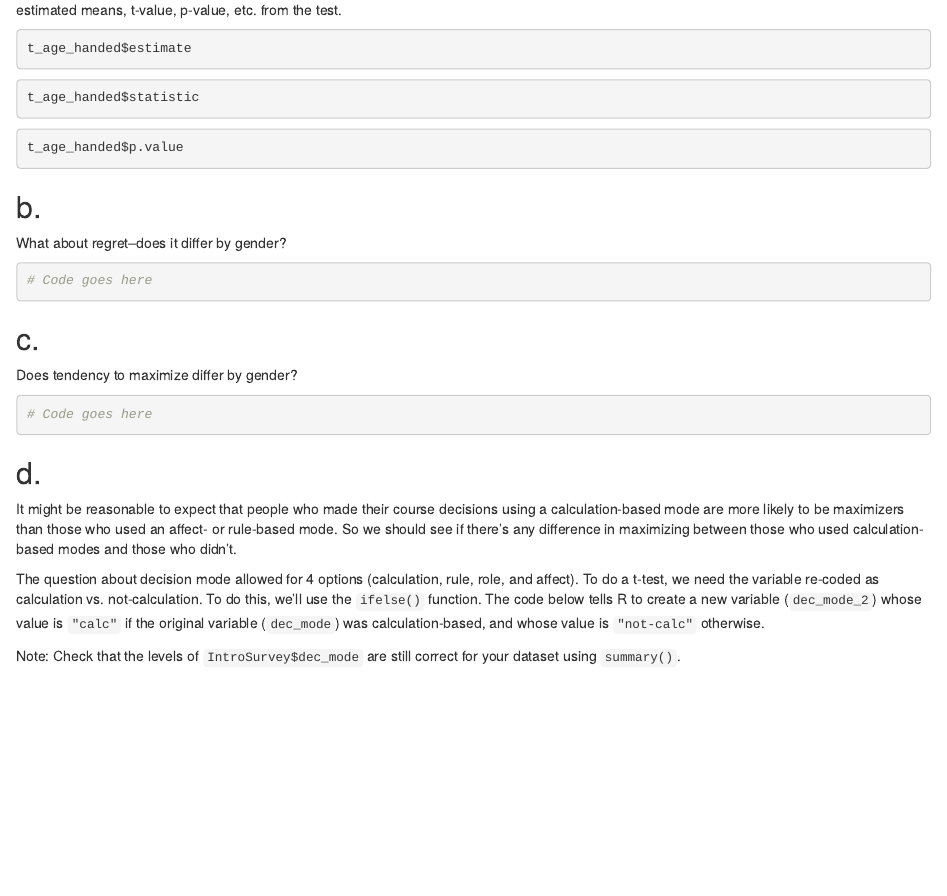
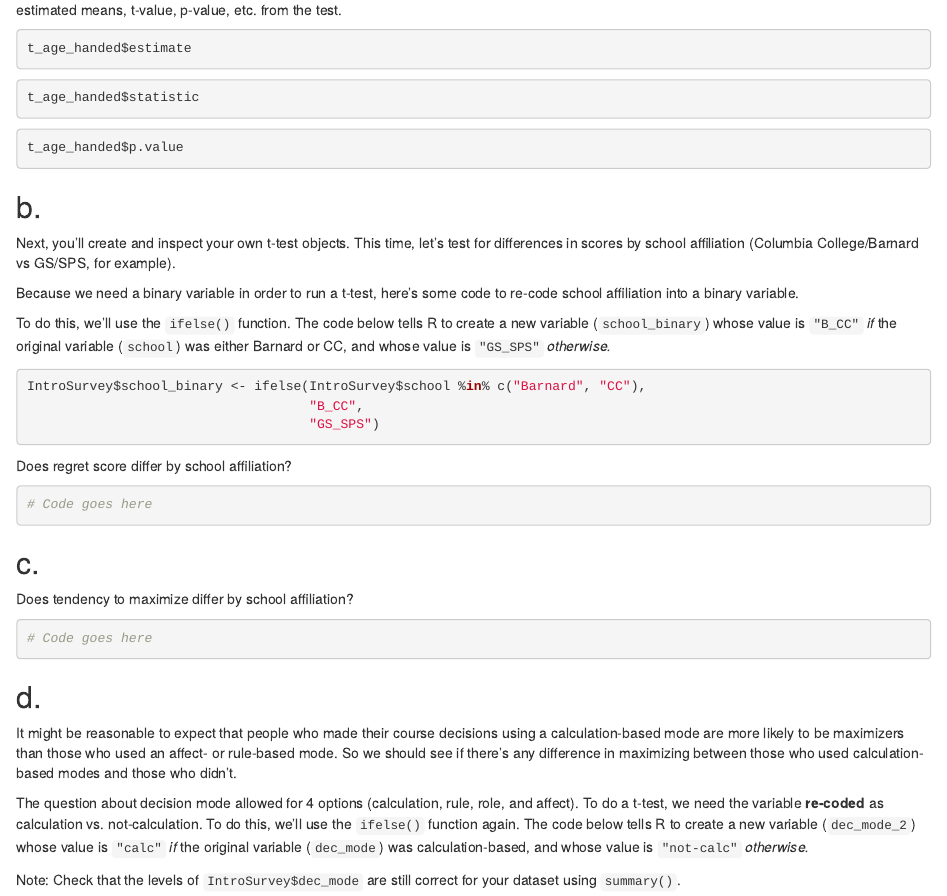
Before and after one commit to mvantieghem/cu-psych-1420, an R Markdown document (assignment2/assignment2_markdown.Rmd): the page in a window 1100 px wide, from 5390 px down. Rendered offline with R 4.5, knitr and Pandoc, with nearby package versions; the code chunks are not run, so their results and figures are left out.

Commit message:
adding new binary variable for school for t-tests

````diff
--- a/assignment2/assignment2_markdown.Rmd
+++ b/assignment2/assignment2_markdown.Rmd
@@ -370,7 +370,19 @@ t_age_handed$p.value
 
 ## b.
 
-What about regret--does it differ by gender?
+Next, you'll create and inspect your own t-test objects. This time, let's test for differences in scores by school affiliation (Columbia College/Barnard vs GS/SPS, for example).
+
+Because we need a binary variable in order to run a t-test, here's some code to re-code school affiliation into a binary variable.
+
+To do this, we'll use the `ifelse()` function. The code below tells R to create a new variable (`school_binary`) whose value is `"B_CC"` _if_ the original variable (`school`) was either Barnard or CC, and whose value is `"GS_SPS"` _otherwise._
+
+```{r}
+IntroSurvey$school_binary <- ifelse(IntroSurvey$school %in% c("Barnard", "CC"),
+                                    "B_CC",
+                                    "GS_SPS")
+```
+
+Does regret score differ by school affiliation?
 
 ```{r}
 # Code goes here
@@ -379,7 +391,7 @@ What about regret--does it differ by gender?
 
 ## c.
 
-Does tendency to maximize differ by gender?
+Does tendency to maximize differ by school affiliation?
 
 ```{r}
 # Code goes here
@@ -390,8 +402,7 @@ Does tendency to maximize differ by gender?
 
 It might be reasonable to expect that people who made their course decisions using a calculation-based mode are more likely to be maximizers than those who used an affect- or rule-based mode. So we should see if there's any difference in maximizing between those who used calculation-based modes and those who didn't.
 
-The question about decision mode allowed for 4 options (calculation, rule, role, and affect). To do a t-test, we need the variable re-coded as calculation vs. not-calculation. To do this, we'll use the `ifelse()` function. The code below tells R to create a new variable (`dec_mode_2`) whose value
- is `"calc"` if the original variable (`dec_mode`) was calculation-based, and whose value is `"not-calc"` otherwise.
+The question about decision mode allowed for 4 options (calculation, rule, role, and affect). To do a t-test, we need the variable **re-coded** as calculation vs. not-calculation. To do this, we'll use the `ifelse()` function again. The code below tells R to create a new variable (`dec_mode_2`) whose value is `"calc"` _if_ the original variable (`dec_mode`) was calculation-based, and whose value is `"not-calc"` _otherwise._
 
 Note: Check that the levels of `IntroSurvey$dec_mode` are still correct for your dataset using `summary()`.
 
````
